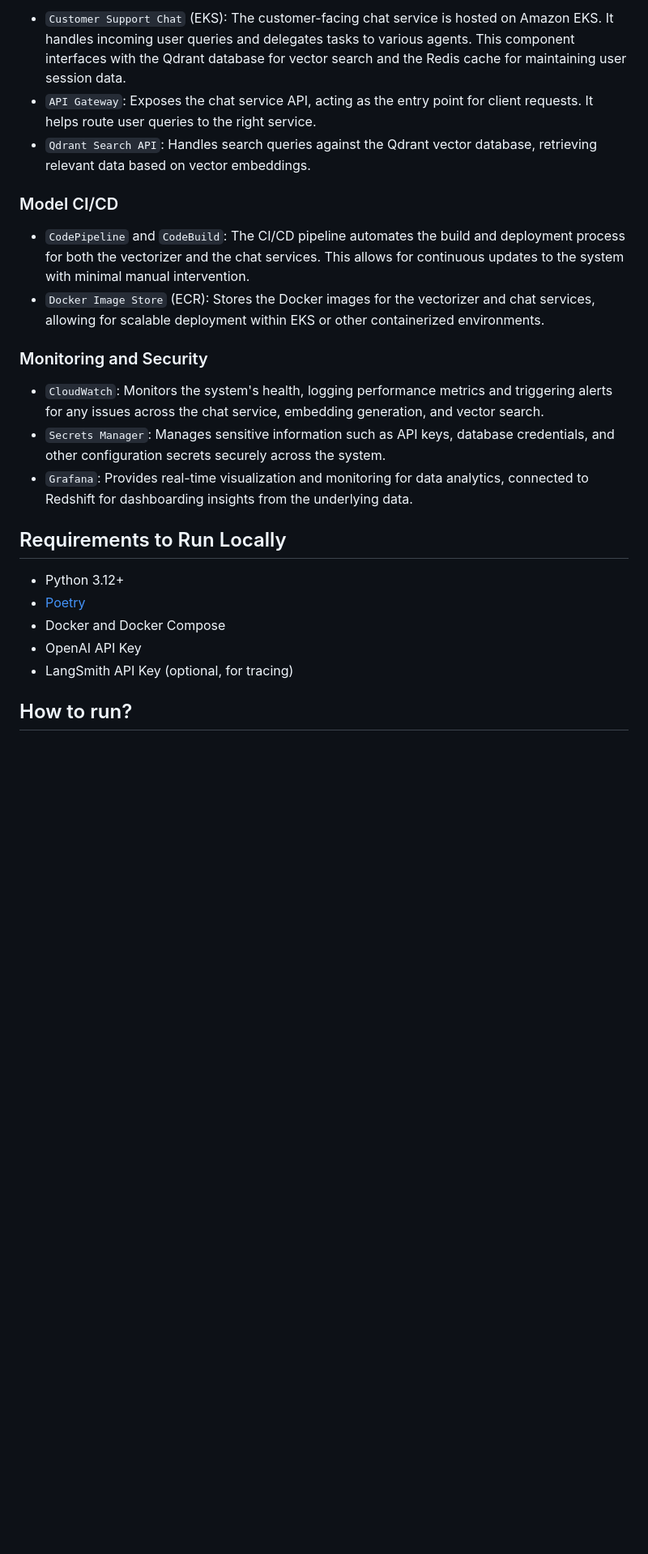
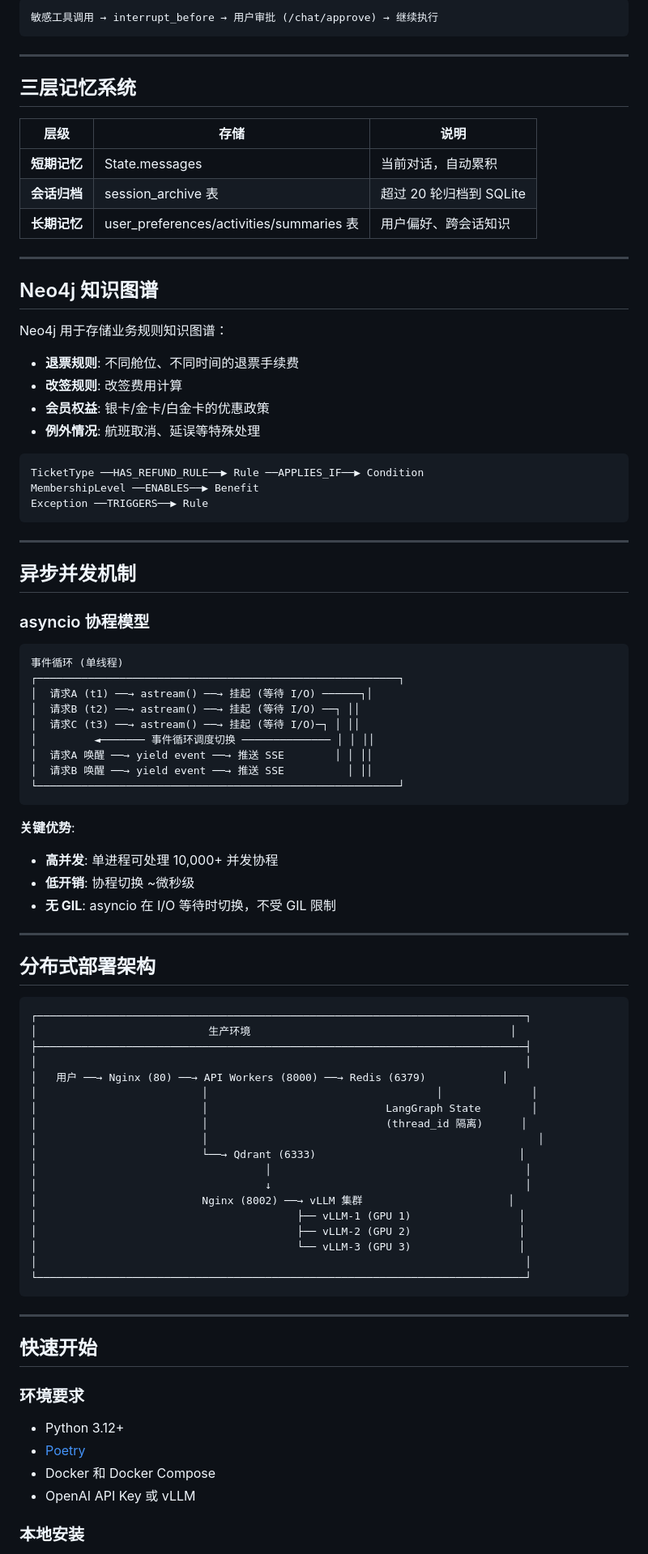
Before and after one commit to chenzhe426/muti_agent, a Markdown page: README.md, the part around one of its changes. Shown at 81% size. GitHub-like rendering; blank space fills up the shorter version.

````diff
--- a/README.md
+++ b/README.md
@@ -55,26 +62,93 @@ This architecture was designed with scalability, maintainability, and performanc
 
-- ```Customer Support Chat``` (EKS): The customer-facing chat service is hosted on Amazon EKS. It handles incoming user queries and delegates tasks to various agents. This component interfaces with the Qdrant database for vector search and the Redis cache for maintaining user session data.
-- ```API Gateway```: Exposes the chat service API, acting as the entry point for client requests. It helps route user queries to the right service.
-- ```Qdrant Search API```: Handles search queries against the Qdrant vector database, retrieving relevant data based on vector embeddings.
+```
+敏感工具调用 → interrupt_before → 用户审批 (/chat/approve) → 继续执行
+```
 
-### Model CI/CD
+---
 
-- ```CodePipeline``` and ```CodeBuild```: The CI/CD pipeline automates the build and deployment process for both the vectorizer and the chat services. This allows for continuous updates to the system with minimal manual intervention.
-- ```Docker Image Store``` (ECR): Stores the Docker images for the vectorizer and chat services, allowing for scalable deployment within EKS or other containerized environments.
+## 三层记忆系统
 
-### Monitoring and Security
+| 层级 | 存储 | 说明 |
+|------|------|------|
+| **短期记忆** | State.messages | 当前对话，自动累积 |
+| **会话归档** | session_archive 表 | 超过 20 轮归档到 SQLite |
+| **长期记忆** | user_preferences/activities/summaries 表 | 用户偏好、跨会话知识 |
 
-- ```CloudWatch```: Monitors the system's health, logging performance metrics and triggering alerts for any issues across the chat service, embedding generation, and vector search.
-- ```Secrets Manager```: Manages sensitive information such as API keys, database credentials, and other configuration secrets securely across the system.
-- ```Grafana```: Provides real-time visualization and monitoring for data analytics, connected to Redshift for dashboarding insights from the underlying data.
+---
 
-## Requirements to Run Locally
+## Neo4j 知识图谱
+
+Neo4j 用于存储业务规则知识图谱：
+
+- **退票规则**: 不同舱位、不同时间的退票手续费
+- **改签规则**: 改签费用计算
+- **会员权益**: 银卡/金卡/白金卡的优惠政策
+- **例外情况**: 航班取消、延误等特殊处理
+
+```
+TicketType ──HAS_REFUND_RULE──▶ Rule ──APPLIES_IF──▶ Condition
+MembershipLevel ──ENABLES──▶ Benefit
+Exception ──TRIGGERS──▶ Rule
+```
+
+---
+
+## 异步并发机制
+
+### asyncio 协程模型
+
+```
+事件循环 (单线程)
+┌─────────────────────────────────────────────────────────┐
+│  请求A (t1) ──→ astream() ──→ 挂起 (等待 I/O) ──────┐│
+│  请求B (t2) ──→ astream() ──→ 挂起 (等待 I/O) ──┐ ││
+│  请求C (t3) ──→ astream() ──→ 挂起 (等待 I/O)─┐ │ ││
+│         ◄─────── 事件循环调度切换 ────────────── │ │ ││
+│  请求A 唤醒 ──→ yield event ──→ 推送 SSE        │ │ ││
+│  请求B 唤醒 ──→ yield event ──→ 推送 SSE          │ ││
+└─────────────────────────────────────────────────────────┘
+```
+
+**关键优势**:
+- **高并发**: 单进程可处理 10,000+ 并发协程
+- **低开销**: 协程切换 ~微秒级
+- **无 GIL**: asyncio 在 I/O 等待时切换，不受 GIL 限制
+
+---
+
+## 分布式部署架构
+
+```
+┌─────────────────────────────────────────────────────────────────────────────┐
+│                           生产环境                                         │
+├─────────────────────────────────────────────────────────────────────────────┤
+│                                                                             │
+│   用户 ──→ Nginx (80) ──→ API Workers (8000) ──→ Redis (6379)            │
+│                          │                                    │              │
+│                          │                            LangGraph State        │
+│                          │                            (thread_id 隔离)      │
+│                          │                                                    │
+│                          └──→ Qdrant (6333)                                │
+│                                    │                                        │
+│                                    ↓                                        │
+│                          Nginx (8002) ──→ vLLM 集群                       │
+│                                         ├── vLLM-1 (GPU 1)                 │
+│                                         ├── vLLM-2 (GPU 2)                 │
+│                                         └── vLLM-3 (GPU 3)                 │
+│                                                                             │
+└─────────────────────────────────────────────────────────────────────────────┘
+```
+
+---
+
+## 快速开始
+
+### 环境要求
 
 - Python 3.12+
 - [Poetry](https://python-poetry.org/docs/#installation)
-- Docker and Docker Compose
-- OpenAI API Key
-- LangSmith API Key (optional, for tracing)
+- Docker 和 Docker Compose
+- OpenAI API Key 或 vLLM
 
-## How to run?
+### 本地安装
 
````
Also changed, not shown: other parts of README.md (+113 -114 lines).
